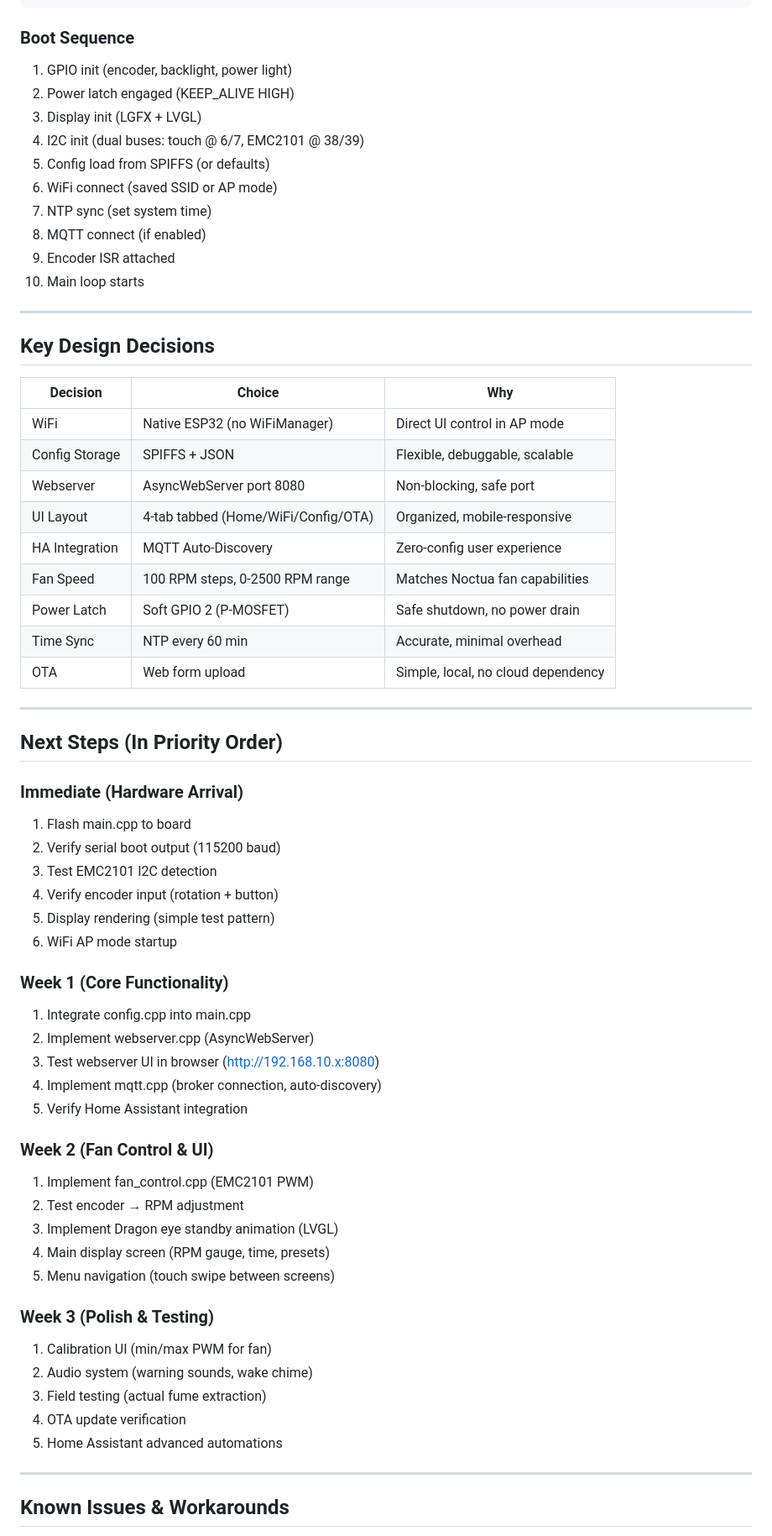
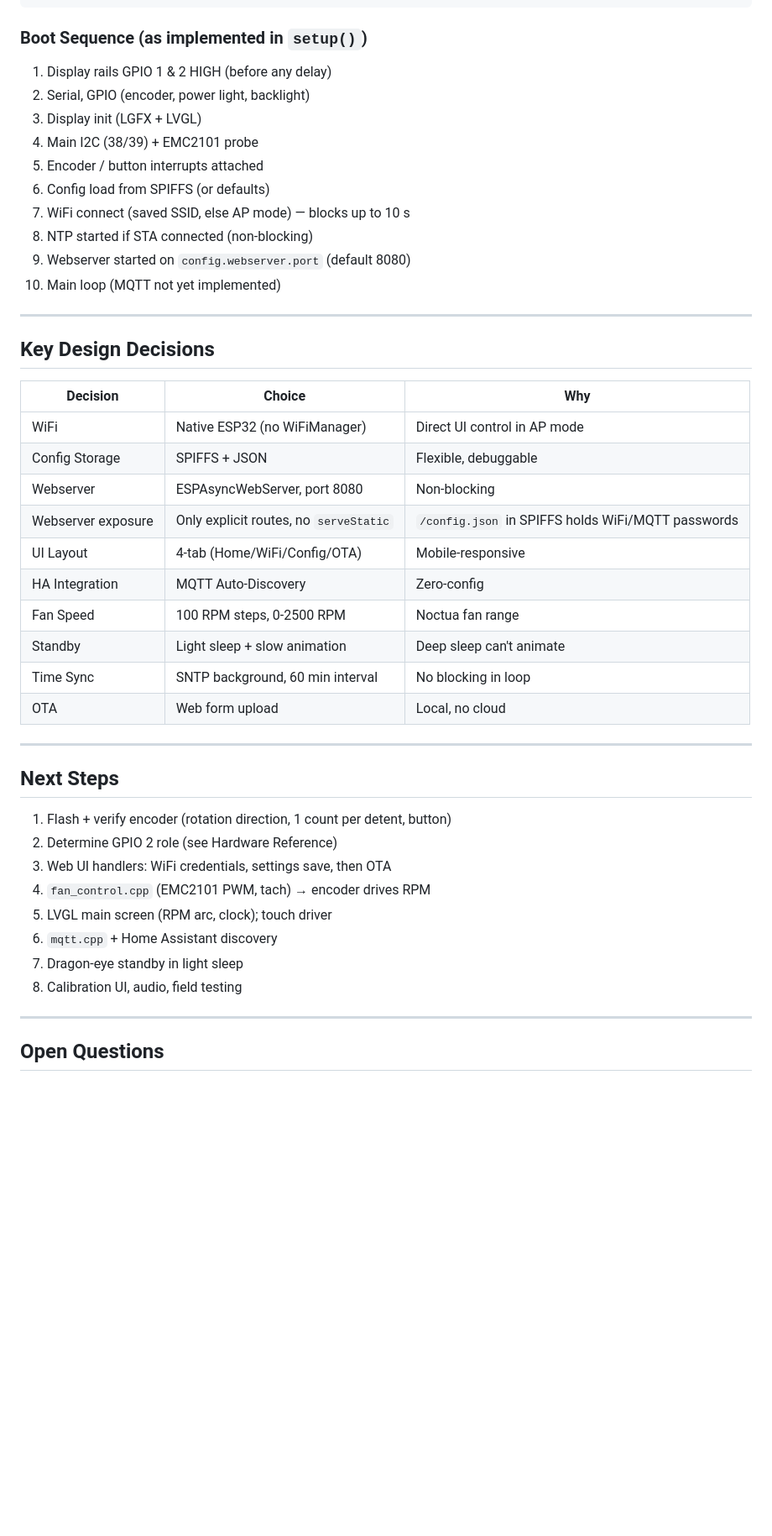
Before and after one commit to sergeant82d/Wifi_Fan_Knob, a Markdown page: Wifi_Fan_Knob/docs/CLAUDE.md, the part around one of its changes. Shown at 84% size. GitHub-like rendering; blank space fills up the shorter version.

````diff
--- a/Wifi_Fan_Knob/docs/CLAUDE.md
+++ b/Wifi_Fan_Knob/docs/CLAUDE.md
@@ -241,18 +180,18 @@ STANDBY (1)
   └─ Touch screen → Wake to ACTIVE
 ```
 
-### Boot Sequence
+### Boot Sequence (as implemented in `setup()`)
 
-1. GPIO init (encoder, backlight, power light)
-2. Power latch engaged (KEEP_ALIVE HIGH)
+1. Display rails GPIO 1 & 2 HIGH (before any delay)
+2. Serial, GPIO (encoder, power light, backlight)
 3. Display init (LGFX + LVGL)
-4. I2C init (dual buses: touch @ 6/7, EMC2101 @ 38/39)
-5. Config load from SPIFFS (or defaults)
-6. WiFi connect (saved SSID or AP mode)
-7. NTP sync (set system time)
-8. MQTT connect (if enabled)
-9. Encoder ISR attached
-10. Main loop starts
+4. Main I2C (38/39) + EMC2101 probe
+5. Encoder / button interrupts attached
+6. Config load from SPIFFS (or defaults)
+7. WiFi connect (saved SSID, else AP mode) — blocks up to 10 s
+8. NTP started if STA connected (non-blocking)
+9. Webserver started on `config.webserver.port` (default 8080)
+10. Main loop (MQTT not yet implemented)
 
 ---
 
@@ -261,49 +200,30 @@ STANDBY (1)
 | Decision | Choice | Why |
 |----------|--------|-----|
 | WiFi | Native ESP32 (no WiFiManager) | Direct UI control in AP mode |
-| Config Storage | SPIFFS + JSON | Flexible, debuggable, scalable |
-| Webserver | AsyncWebServer port 8080 | Non-blocking, safe port |
-| UI Layout | 4-tab tabbed (Home/WiFi/Config/OTA) | Organized, mobile-responsive |
-| HA Integration | MQTT Auto-Discovery | Zero-config user experience |
-| Fan Speed | 100 RPM steps, 0-2500 RPM range | Matches Noctua fan capabilities |
-| Power Latch | Soft GPIO 2 (P-MOSFET) | Safe shutdown, no power drain |
-| Time Sync | NTP every 60 min | Accurate, minimal overhead |
-| OTA | Web form upload | Simple, local, no cloud dependency |
+| Config Storage | SPIFFS + JSON | Flexible, debuggable |
+| Webserver | ESPAsyncWebServer, port 8080 | Non-blocking |
+| Webserver exposure | Only explicit routes, no `serveStatic` | `/config.json` in SPIFFS holds WiFi/MQTT passwords |
+| UI Layout | 4-tab (Home/WiFi/Config/OTA) | Mobile-responsive |
+| HA Integration | MQTT Auto-Discovery | Zero-config |
+| Fan Speed | 100 RPM steps, 0-2500 RPM | Noctua fan range |
+| Standby | Light sleep + slow animation | Deep sleep can't animate |
+| Time Sync | SNTP background, 60 min interval | No blocking in loop |
+| OTA | Web form upload | Local, no cloud |
 
 ---
 
-## Next Steps (In Priority Order)
+## Next Steps
 
-### Immediate (Hardware Arrival)
-1. Flash main.cpp to board
-2. Verify serial boot output (115200 baud)
-3. Test EMC2101 I2C detection
-4. Verify encoder input (rotation + button)
-5. Display rendering (simple test pattern)
-6. WiFi AP mode startup
-
-### Week 1 (Core Functionality)
-1. Integrate config.cpp into main.cpp
-2. Implement webserver.cpp (AsyncWebServer)
-3. Test webserver UI in browser (http://192.168.10.x:8080)
-4. Implement mqtt.cpp (broker connection, auto-discovery)
-5. Verify Home Assistant integration
-
-### Week 2 (Fan Control & UI)
-1. Implement fan_control.cpp (EMC2101 PWM)
-2. Test encoder → RPM adjustment
-3. Implement Dragon eye standby animation (LVGL)
-4. Main display screen (RPM gauge, time, presets)
-5. Menu navigation (touch swipe between screens)
-
-### Week 3 (Polish & Testing)
-1. Calibration UI (min/max PWM for fan)
-2. Audio system (warning sounds, wake chime)
-3. Field testing (actual fume extraction)
-4. OTA update verification
-5. Home Assistant advanced automations
+1. Flash + verify encoder (rotation direction, 1 count per detent, button)
+2. Determine GPIO 2 role (see Hardware Reference)
+3. Web UI handlers: WiFi credentials, settings save, then OTA
+4. `fan_control.cpp` (EMC2101 PWM, tach) → encoder drives RPM
+5. LVGL main screen (RPM arc, clock); touch driver
+6. `mqtt.cpp` + Home Assistant discovery
+7. Dragon-eye standby in light sleep
+8. Calibration UI, audio, field testing
 
 ---
 
-## Known Issues & Workarounds
+## Open Questions
 
````
Also changed, not shown: other parts of Wifi_Fan_Knob/docs/CLAUDE.md (+108 -250 lines).
